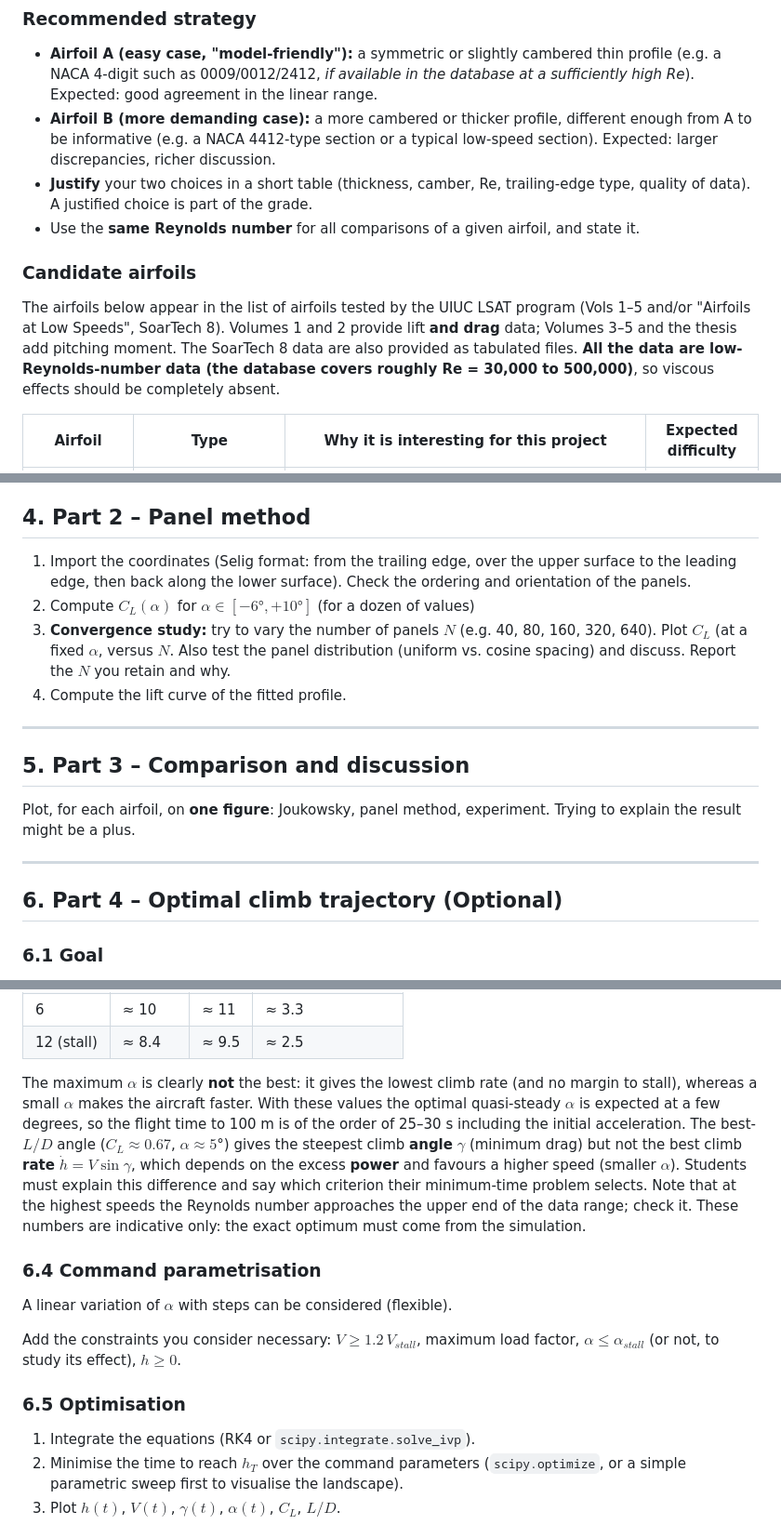
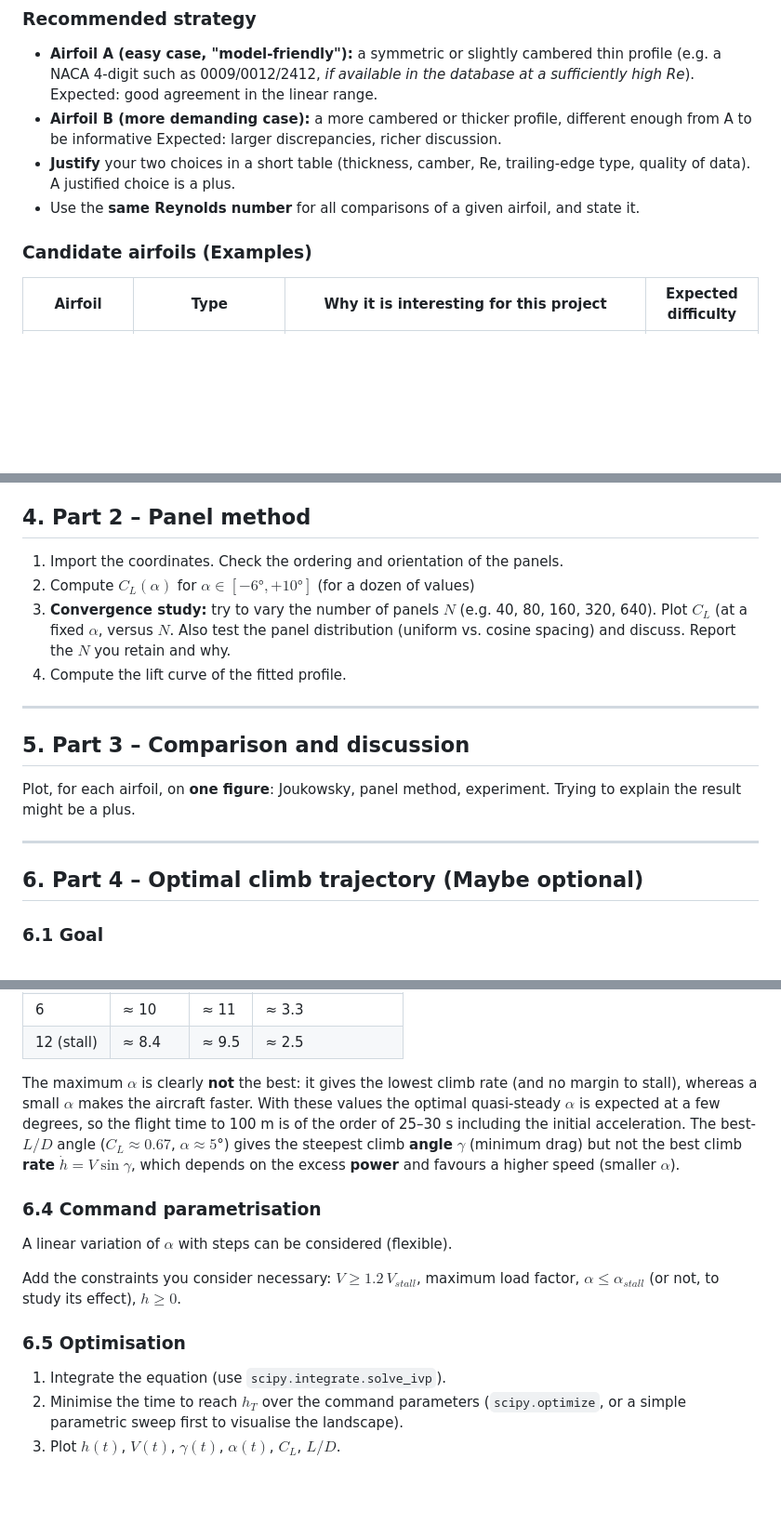
Before and after one commit to pbouda95/MDC_3GMO1_TA_AIRFOILS, a Markdown page: README.md, 3 parts joined by grey strips. Shown at 93% size. GitHub-like rendering; blank space fills up the shorter version.

Commit message:
project update

```diff
--- a/README.md
+++ b/README.md
@@ -50,14 +50,12 @@ Our models are **inviscid, incompressible, 2D, attached flow**. Choose data that
 ### Recommended strategy
 
 * **Airfoil A (easy case, "model-friendly"):** a symmetric or slightly cambered thin profile (e.g. a NACA 4-digit such as 0009/0012/2412, *if available in the database at a sufficiently high Re*). Expected: good agreement in the linear range.
-* **Airfoil B (more demanding case):** a more cambered or thicker profile, different enough from A to be informative (e.g. a NACA 4412-type section or a typical low-speed section). Expected: larger discrepancies, richer discussion.
-* **Justify** your two choices in a short table (thickness, camber, Re, trailing-edge type, quality of data). A justified choice is part of the grade.
+* **Airfoil B (more demanding case):** a more cambered or thicker profile, different enough from A to be informative Expected: larger discrepancies, richer discussion.
+* **Justify** your two choices in a short table (thickness, camber, Re, trailing-edge type, quality of data). A justified choice is a plus.
 * Use the **same Reynolds number** for all comparisons of a given airfoil, and state it.
 
 
-### Candidate airfoils
-
-The airfoils below appear in the list of airfoils tested by the UIUC LSAT program (Vols 1–5 and/or "Airfoils at Low Speeds", SoarTech 8). Volumes 1 and 2 provide lift **and drag** data; Volumes 3–5 and the thesis add pitching moment. The SoarTech 8 data are also provided as tabulated files. **All the data are low-Reynolds-number data (the database covers roughly Re = 30,000 to 500,000)**, so viscous effects should be completely absent.
+### Candidate airfoils (Examples)
 
 | Airfoil | Type | Why it is interesting for this project | Expected difficulty |
 |---|---|---|---|
@@ -126,7 +124,7 @@ The circle must pass through the point $\zeta = a$ (trailing edge). The free par
 
 ## 4. Part 2 – Panel method
 
-1. Import the coordinates (Selig format: from the trailing edge, over the upper surface to the leading edge, then back along the lower surface). Check the ordering and orientation of the panels.
+1. Import the coordinates. Check the ordering and orientation of the panels.
 2. Compute $C_L(\alpha)$ for $\alpha \in [-6°, +10°]$ (for a dozen of values)
 3. **Convergence study:** try to vary the number of panels $N$ (e.g. 40, 80, 160, 320, 640). Plot $C_L$ (at a fixed $\alpha$, versus $N$. Also test the panel distribution (uniform vs. cosine spacing) and discuss. Report the $N$ you retain and why.
 4. Compute the lift curve of the fitted profile.
@@ -139,7 +137,7 @@ Plot, for each airfoil, on **one figure**: Joukowsky, panel method, experiment.
 
 ---
 
-## 6. Part 4 – Optimal climb trajectory (Optional)
+## 6. Part 4 – Optimal climb trajectory (Maybe optional)
 
 ### 6.1 Goal
 
@@ -197,7 +195,7 @@ The values below describe a small electric UAV / large RC aircraft. They are cho
 | 6 | ≈ 10 | ≈ 11 | ≈ 3.3 |
 | 12 (stall) | ≈ 8.4 | ≈ 9.5 | ≈ 2.5 |
 
-The maximum $\alpha$ is clearly **not** the best: it gives the lowest climb rate (and no margin to stall), whereas a small $\alpha$ makes the aircraft faster. With these values the optimal quasi-steady $\alpha$ is expected at a few degrees, so the flight time to 100 m is of the order of 25–30 s including the initial acceleration. The best-$L/D$ angle ($C_L \approx 0.67$, $\alpha \approx 5$°) gives the steepest climb **angle** $\gamma$ (minimum drag) but not the best climb **rate** $\dot h = V\sin\gamma$, which depends on the excess **power** and favours a higher speed (smaller $\alpha$). Students must explain this difference and say which criterion their minimum-time problem selects. Note that at the highest speeds the Reynolds number approaches the upper end of the data range; check it. These numbers are indicative only: the exact optimum must come from the simulation.
+The maximum $\alpha$ is clearly **not** the best: it gives the lowest climb rate (and no margin to stall), whereas a small $\alpha$ makes the aircraft faster. With these values the optimal quasi-steady $\alpha$ is expected at a few degrees, so the flight time to 100 m is of the order of 25–30 s including the initial acceleration. The best-$L/D$ angle ($C_L \approx 0.67$, $\alpha \approx 5$°) gives the steepest climb **angle** $\gamma$ (minimum drag) but not the best climb **rate** $\dot h = V\sin\gamma$, which depends on the excess **power** and favours a higher speed (smaller $\alpha$).
 
 ### 6.4 Command parametrisation
 
@@ -207,7 +205,7 @@ Add the constraints you consider necessary: $V \ge 1.2\,V_{stall}$, maximum load
 
 ### 6.5 Optimisation
 
-1. Integrate the equations (RK4 or `scipy.integrate.solve_ivp`).
+1. Integrate the equation (use `scipy.integrate.solve_ivp`).
 2. Minimise the time to reach $h_T$ over the command parameters (`scipy.optimize`, or a simple parametric sweep first to visualise the landscape).
 3. Plot $h(t)$, $V(t)$, $\gamma(t)$, $\alpha(t)$, $C_L$, $L/D$.
 
```
Also changed, not shown: other parts of README.md (+2 -2 lines).
